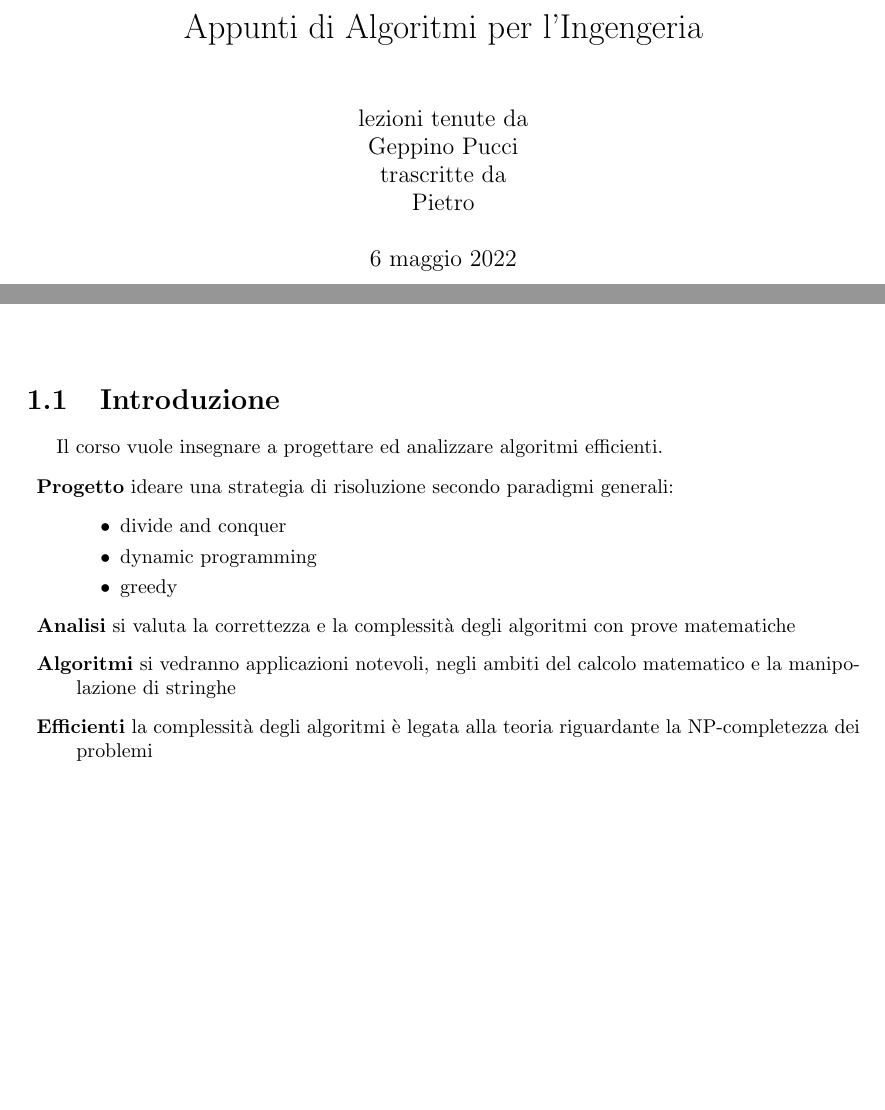
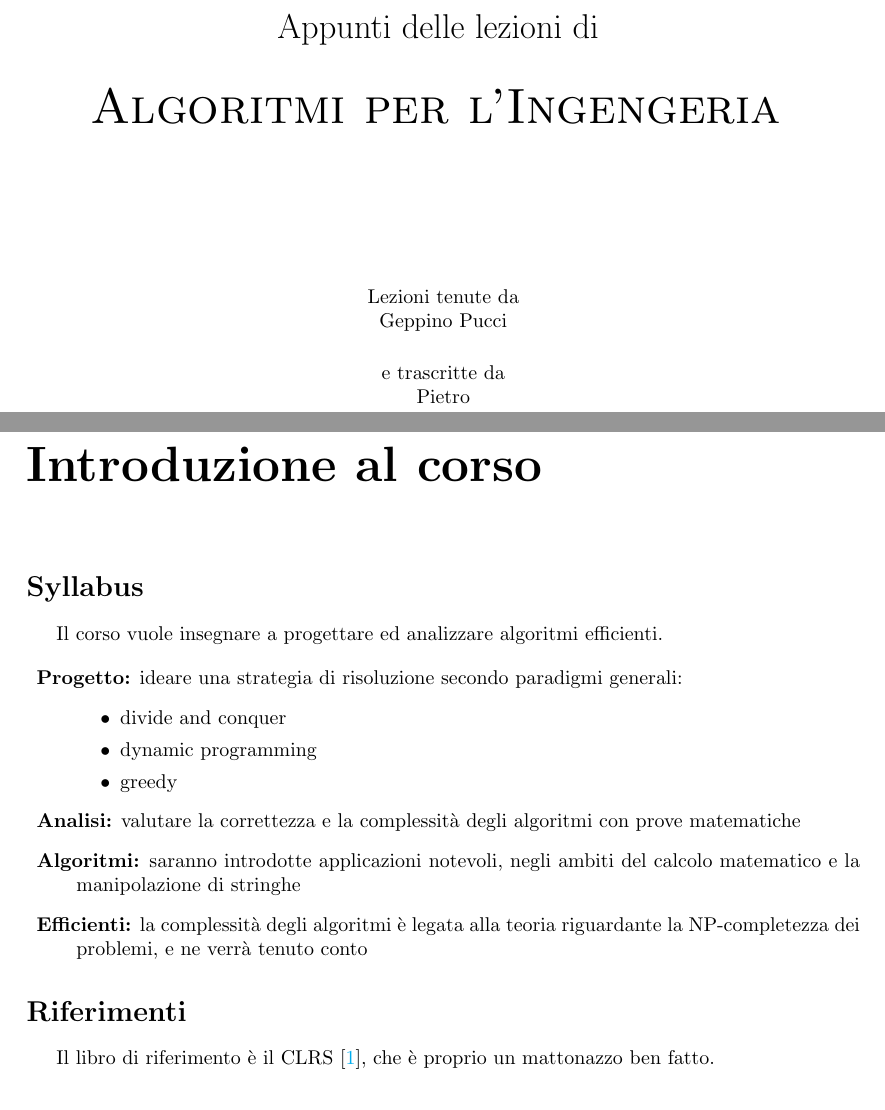
Before and after one commit to pitrisback/alg-ing, a LaTeX book (appunti/main.tex, which reads appunti/chapters/intro-alg.tex, appunti/chapters/introduzione.tex, appunti/chapters/note.tex): two parts of pages 1 and 7 of 72 before the commit and two parts of pages 1 and 5 of 71 after it, joined at a grey line, cut so that both start at the same text, the shorter picture padded with empty space. Compiled offline with pdfLaTeX.

Commit message:
Clean up title page

```diff
--- a/appunti/chapters/intro-alg.tex
+++ b/appunti/chapters/intro-alg.tex
@@ -1,19 +1,3 @@
-\section{Introduzione}
-
-Il corso vuole insegnare a progettare ed analizzare algoritmi efficienti.
-
-\begin{description}
-    \item{\textbf{Progetto}} ideare una strategia di risoluzione secondo paradigmi generali:
-        \begin{itemize}
-            \item divide and conquer
-            \item dynamic programming
-            \item greedy
-        \end{itemize}
-    \item{\textbf{Analisi}} si valuta la correttezza e la complessità degli algoritmi con prove matematiche
-    \item{\textbf{Algoritmi}} si vedranno applicazioni notevoli, negli ambiti del calcolo matematico e la manipolazione di stringhe
-    \item{\textbf{Efficienti}} la complessità degli algoritmi è legata alla teoria riguardante la NP-completezza dei problemi
-\end{description}
-
 \section{Problema computazionale}
 
 \begin{definition}[Algoritmo]\label{def:alg}
--- /dev/null
+++ b/appunti/chapters/introduzione.tex
@@ -0,0 +1,15 @@
+\section*{Syllabus}
+
+Il corso vuole insegnare a progettare ed analizzare algoritmi efficienti.
+
+\begin{description}
+    \item{\textbf{Progetto:}} ideare una strategia di risoluzione secondo paradigmi generali:
+        \begin{itemize}
+            \item divide and conquer
+            \item dynamic programming
+            \item greedy
+        \end{itemize}
+    \item{\textbf{Analisi:}} valutare la correttezza e la complessità degli algoritmi con prove matematiche
+    \item{\textbf{Algoritmi:}} saranno introdotte applicazioni notevoli, negli ambiti del calcolo matematico e la manipolazione di stringhe
+    \item{\textbf{Efficienti:}} la complessità degli algoritmi è legata alla teoria riguardante la NP-completezza dei problemi, e ne verrà tenuto conto
+\end{description}
--- a/appunti/chapters/note.tex
+++ b/appunti/chapters/note.tex
@@ -1 +1 @@
-Ogni errore è da imputare a me e ai fitusi dell'altro canale che rubavano i posti nella prima metà dell'aula. Se ne doveste trovare segnalateli su github (\url{https://github.com/pitrisback/alg-ing}), dovrebbe arrivarmi un messaggio. Per ricompilare la versione aggiornata del documento \texttt{latexmk -pdf -pv main.tex} dovrebbe essere sufficiente, non ci sono stranezze.
+\section*{Note}
--- a/appunti/chapters/ringraziamenti.tex
+++ b/appunti/chapters/ringraziamenti.tex
@@ -2,2 +2,5 @@ Si ringrazia tanta gente
 
-Si cita il CLRS, che è proprio un mattonazzo \cite{Cormen:2009:IAT:1614191} ben fatto
+\section*{Riferimenti}
+
+Il libro di riferimento è il CLRS \cite{Cormen:2009:IAT:1614191},
+che è proprio un mattonazzo ben fatto.
--- a/appunti/main.tex
+++ b/appunti/main.tex
@@ -35,6 +35,9 @@
 
 \usepackage{verbatim} % for comments
 
+% to have precise relative import with \import{chapters/}{intro.tex}
+\usepackage{import}
+
 %%   CUSTOM THEOREM/DEF  %%
 
 \theoremstyle{definition}
@@ -49,10 +52,12 @@
 
 %%         END           %%
 
-\title{Appunti di Algoritmi per l'Ingengeria}
-\author{lezioni tenute da\\ Geppino Pucci \\ trascritte da \\ Pietro}
-% a sto punto se fai un libro crea una pagina di titolo decente
-\date{\today}
+% \title{Appunti di Algoritmi per l'Ingengeria}
+% \author{Lezioni tenute da\\ Geppino Pucci
+%         \vspace*{0.5cm}
+% \\ e trascritte da \\ Pietro}
+% % a sto punto se fai un libro crea una pagina di titolo decente
+% \date{\today}
 
 % magia
 % \fancyhead{}
@@ -105,4 +110,3 @@
 \pagenumbering{gobble}
 
 % \input{titlepage}
-\maketitle
@@ -128,3 +127,13 @@
+\chapter*{Introduzione al corso}
+\addcontentsline{toc}{chapter}{Syllabus}
+\import{chapters/}{introduzione.tex}
+
+% \chapter*{Ringraziamenti}
+% \addcontentsline{toc}{chapter}{Ringraziamenti}
+\input{chapters/ringraziamenti}
+
+% \addcontentsline{toc}{chapter}{Note}
+\input{chapters/note}
 
 \chapter{Introduzione agli algoritmi}
 \input{chapters/intro-alg}
--- /dev/null
+++ b/appunti/title.tex
@@ -0,0 +1,48 @@
+\title{Algoritmi per l'Ingengeria}
+% \author{Lezioni tenute da\\ Geppino Pucci
+%         \vspace*{0.5cm}
+% \\ e trascritte da \\ Pietro}
+% % a sto punto se fai un libro crea una pagina di titolo decente
+% \date{\today}
+
+\author{Pietro}
+% \date{\today}
+
+\makeatletter
+\begin{titlepage}
+
+	% \includegraphics[width=3.5cm]{logo}
+	\begin{center}
+		\vspace*{6cm}
+
+		% {\LARGE\bfseries \@title} % write it by hand if you want fancy new lines
+		{\LARGE
+            % \bfseries
+            Appunti delle lezioni di
+        }
+
+		\vspace*{0.75cm}
+
+		% {\LARGE
+		{\Huge
+            % \bfseries
+            \textsc{
+                Algoritmi per l'Ingengeria
+            }
+        }
+
+		\vspace*{2.75cm}
+
+        % \textbf{Anno Accademico:} 2019-20
+        % Anno Accademico: 2019-20
+
+        % \vspace*{0.25cm}
+
+        % \textbf{Scritto da: } \@author
+        Lezioni tenute da\\
+        Geppino Pucci
+
+        \vspace*{0.5cm}
+
+        e trascritte da\\
+        \@author
```
Also changed, not shown: appunti/chapters/note.tex (4 more changed lines), appunti/chapters/ringraziamenti.tex (2 more changed lines), appunti/main.tex (13 more changed lines), appunti/title.tex (19 more changed lines).
